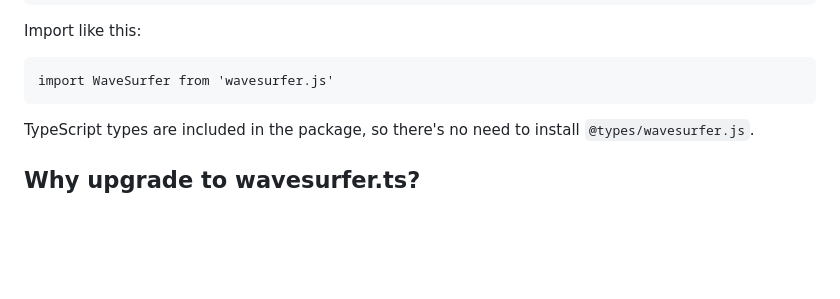
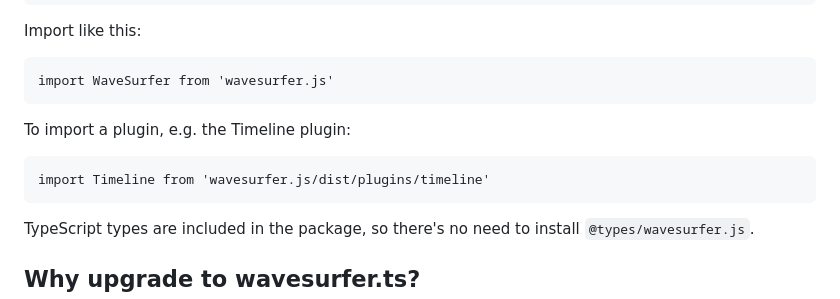
Before and after one commit to brollin/wavesurfer.ts, a Markdown page: README.md, the part around the change. Drawn GitHub-style; blank space fills up the shorter version.

Commit message:
Add plugin import example (fixes #22)

````diff
--- a/README.md
+++ b/README.md
@@ -13,6 +13,11 @@ Import like this:
 
 ```
 import WaveSurfer from 'wavesurfer.js'
+```
+
+To import a plugin, e.g. the Timeline plugin:
+```
+import Timeline from 'wavesurfer.js/dist/plugins/timeline'
 ```
 
 TypeScript types are included in the package, so there's no need to install `@types/wavesurfer.js`.
````
